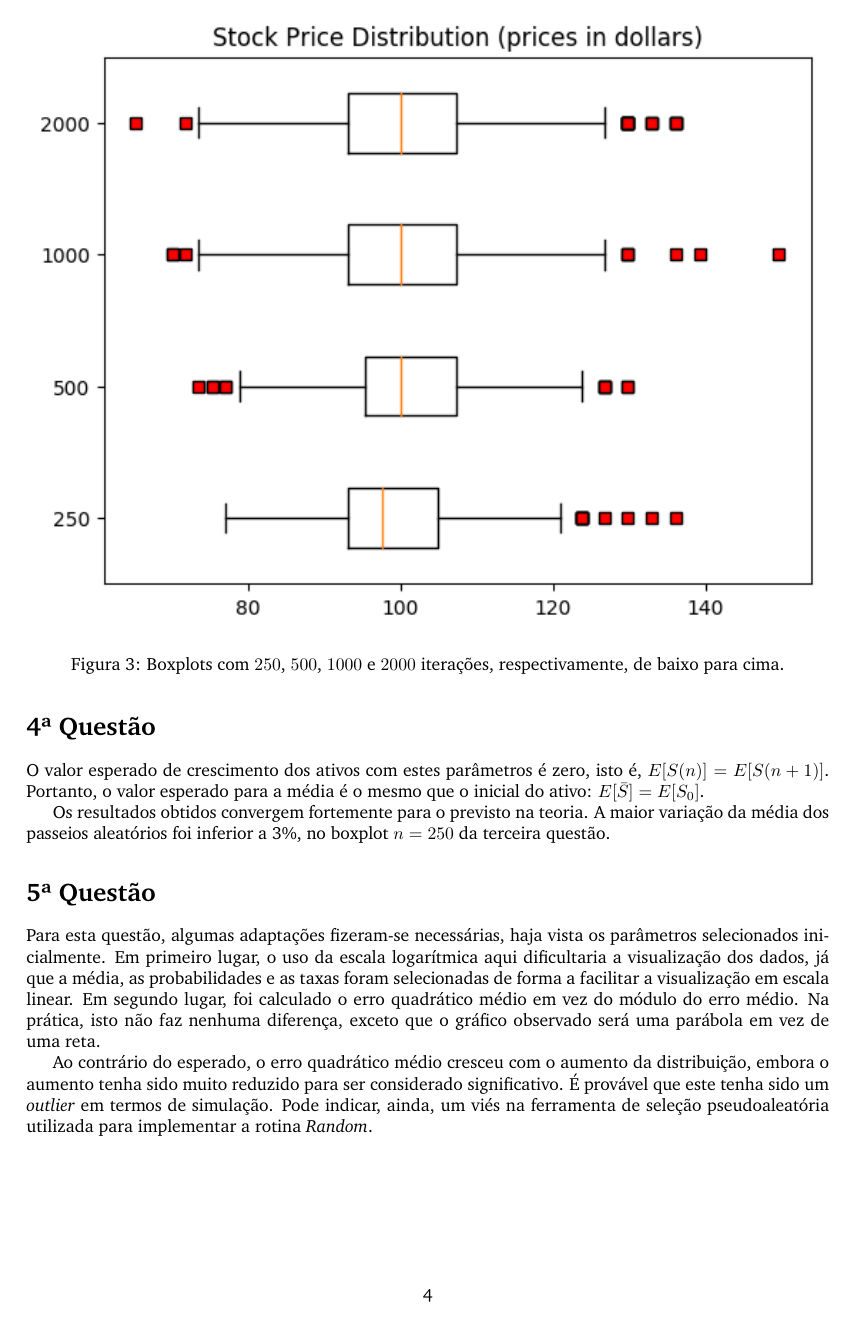
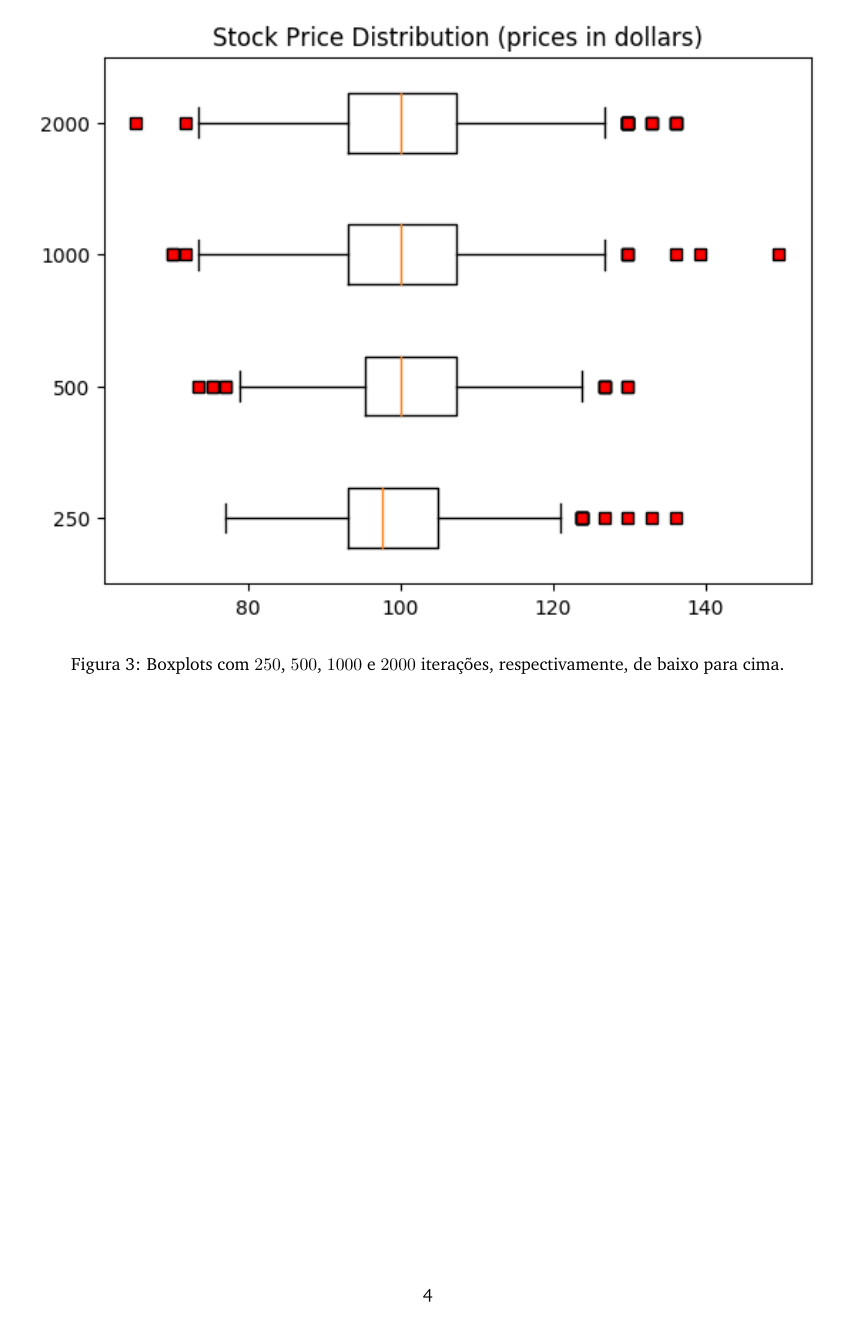
Before and after one commit to ramonduarte/mmftrab3, a LaTeX document (report/main.tex): page 4 of 5 before the commit and page 4 of 4 after it. Compiled offline with pdfLaTeX.

Commit message:
Changes to report, small fixes in main.py

```diff
--- a/report/main.tex
+++ b/report/main.tex
@@ -29,7 +29,8 @@
 
 \title{MAE001: Modelagem Matemática em Finanças I} % Title of the assignment
 
-\author{Ramon Duarte de Melo\\ \texttt{ramonduarte@poli.ufrj.br}} % Author name and email address
+\author{Ramon Duarte de Melo\\ \texttt{ramonduarte@poli.ufrj.br} % Author name and email address
+\\ Alex Teixeira\\ \texttt{ramonduarte@poli.ufrj.br}} % Author name and email address
 
 \date{Universidade Federal do Rio de Janeiro (UFRJ) --- \today} % University, school and/or department name(s) and a date
 
@@ -132,32 +133,3 @@ A redução da variância em distribuições probabilísticas por conta da ampli
 \end{figure}
 
 
-%----------------------------------------------------------------------------------------
-%	PROBLEM 2
-%----------------------------------------------------------------------------------------
-
-\section*{4ª Questão}
-
-O valor esperado de crescimento dos ativos com estes parâmetros é zero, isto é, $E[S(n)] = E[S(n+1)]$.
-Portanto, o valor esperado para a média é o mesmo que o inicial do ativo: $E[\bar{S}] = E[S_{0}]$.
-
-Os resultados obtidos convergem fortemente para o previsto na teoria.
-A maior variação da média dos passeios aleatórios foi inferior a 3\%, no boxplot $n = 250$ da terceira questão.
-
-%----------------------------------------------------------------------------------------
-
-
-%----------------------------------------------------------------------------------------
-%	PROBLEM 2
-%----------------------------------------------------------------------------------------
-
-\section*{5ª Questão}
-
-Para esta questão, algumas adaptações fizeram-se necessárias, haja vista os parâmetros selecionados inicialmente.
-Em primeiro lugar, o uso da escala logarítmica aqui dificultaria a visualização dos dados, já que a média, as probabilidades e as taxas foram selecionadas de forma a facilitar a visualização em escala linear.
-Em segundo lugar, foi calculado o erro quadrático médio em vez do módulo do erro médio.
-Na prática, isto não faz nenhuma diferença, exceto que o gráfico observado será uma parábola em vez de uma reta.
-
-Ao contrário do esperado, o erro quadrático médio cresceu com o aumento da distribuição, embora o aumento tenha sido muito reduzido para ser considerado significativo.
-É provável que este tenha sido um \emph{outlier} em termos de simulação.
-Pode indicar, ainda, um viés na ferramenta de seleção pseudoaleatória utilizada para implementar a rotina \emph{Random}.
@@ -171,7 +136,3 @@ Pode indicar, ainda, um viés na ferramenta de seleção pseudoaleatória utiliz
-	\label{}
-\end{figure}
-
-%----------------------------------------------------------------------------------------
 
 
 \end{document}
```
Also changed, not shown: report/main.pdf, report/main.tex (15 more changed lines), 6 other files.
